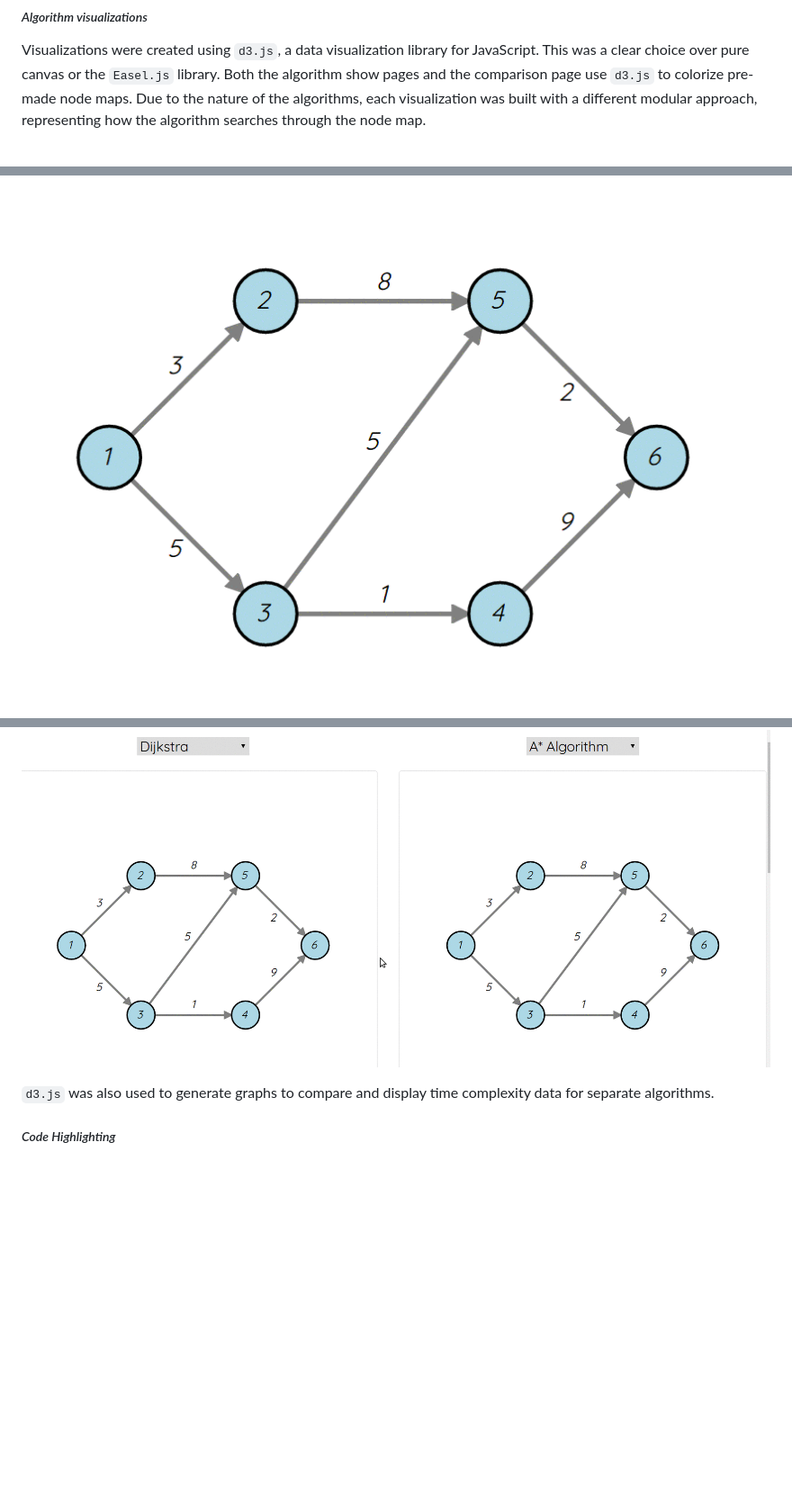
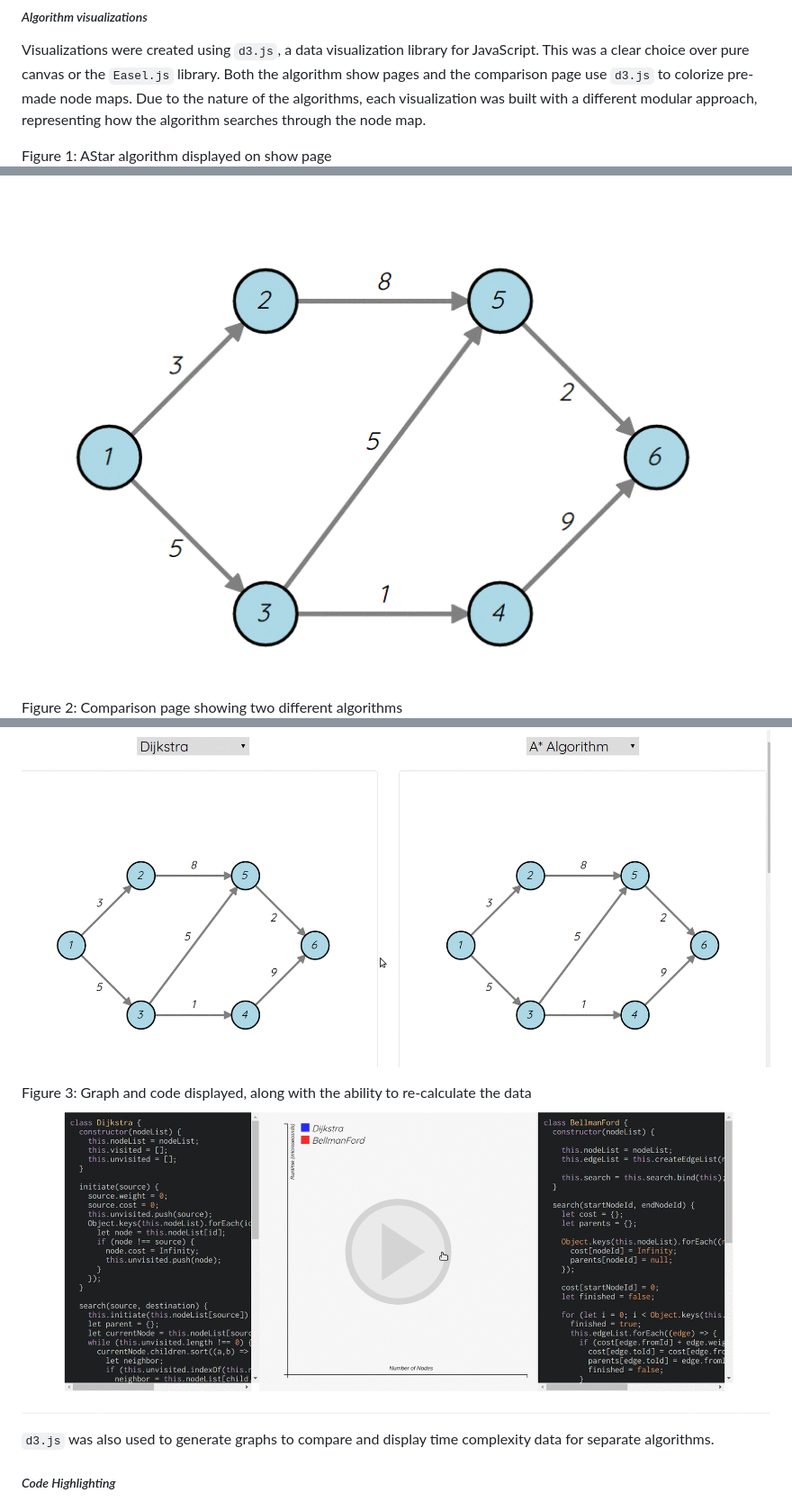
Before and after one commit to ranellereyes/Algo-Mapper, a Markdown page: README.md, 3 parts joined by grey strips. Shown: that part at 90% size. Rendered like a GitHub page; pictures changed too: docs/gifs/Graph.gif (added); blank space fills up the shorter version.

```diff
--- a/README.md
+++ b/README.md
@@ -12,10 +12,17 @@ While learning new algorithms, it is very common for users to get lost tracking
 
 Visualizations were created using `d3.js`, a data visualization library for JavaScript. This was a clear choice over pure canvas or the `Easel.js` library. Both the algorithm show pages and the comparison page use `d3.js` to colorize pre-made node maps. Due to the nature of the algorithms, each visualization was built with a different modular approach, representing how the algorithm searches through the node map.
 
+Figure 1: AStar algorithm displayed on show page
 ![Astar](docs/gifs/Astar.gif)
 
+
+Figure 2: Comparison page showing two different algorithms
 ![Comparison](docs/gifs/Comparison.gif)
 
+
+
+Figure 3: Graph and code displayed, along with the ability to re-calculate the data
+![Graph](docs/gifs/Graph.gif)
 
 `d3.js` was also used to generate graphs to compare and display time complexity data for separate algorithms.
 
```
Also changed, not shown: 2 other files.
